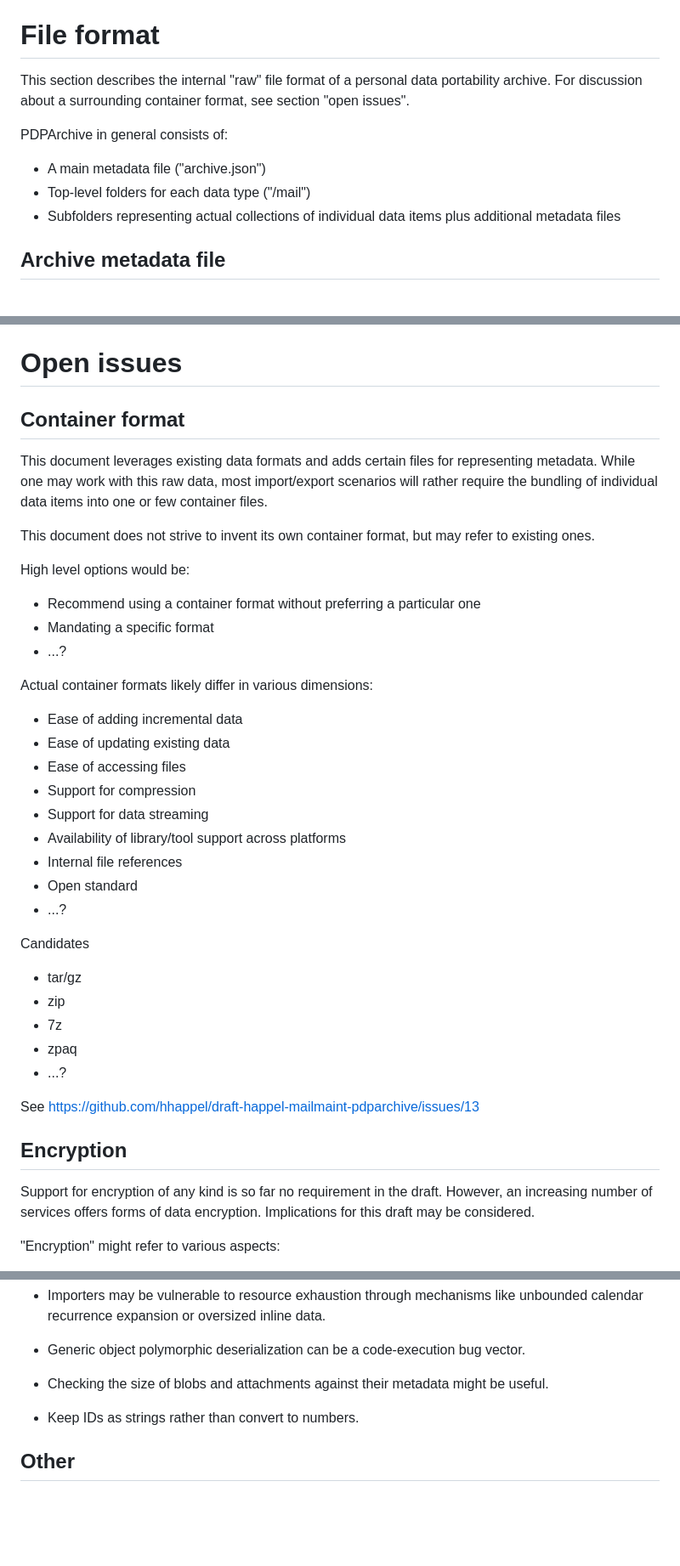
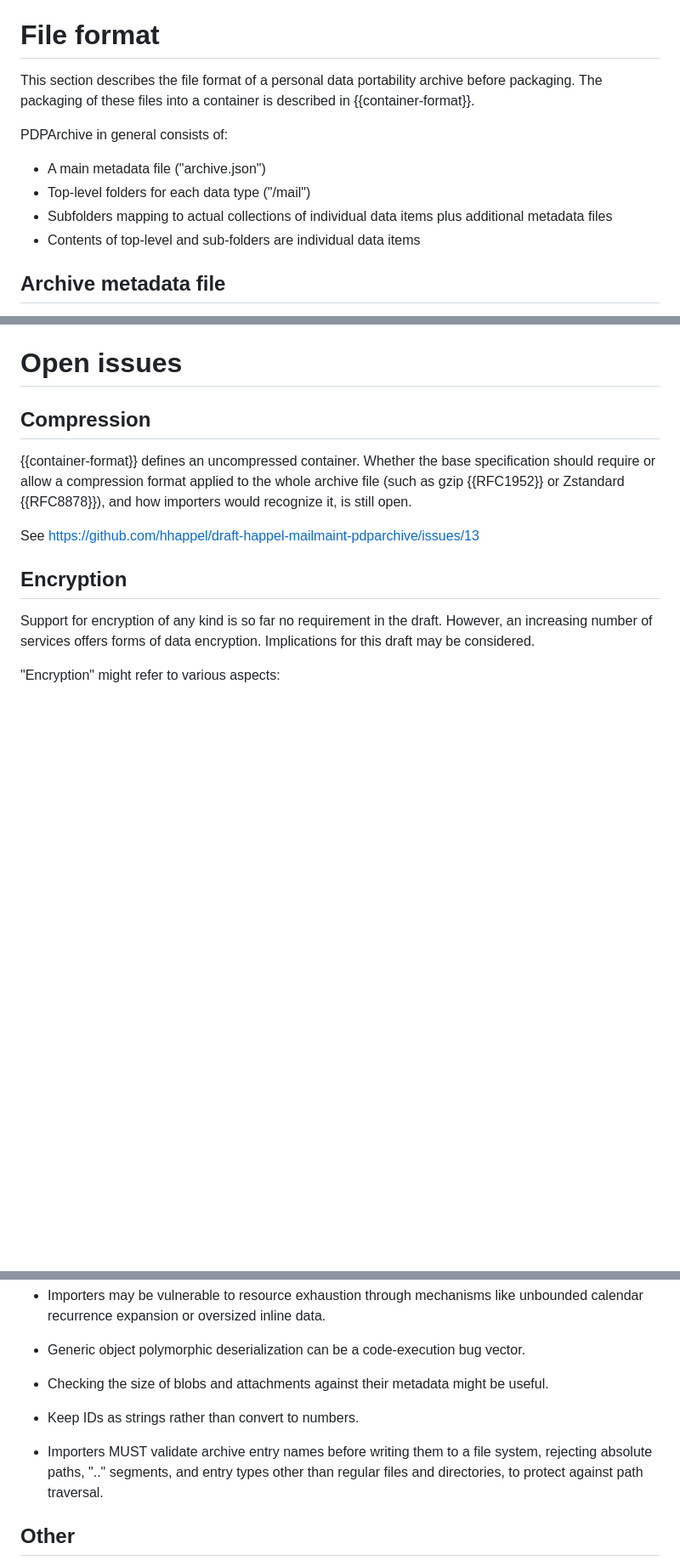
Before and after one commit to lisad/draft-happel-mailmaint-pdparchive, a Markdown page: draft-ietf-mailmaint-pdparchive.md, 3 parts joined by grey strips. Shown at 85% size. Rendered like a GitHub page; blank space fills up the shorter version.

```diff
--- a/draft-ietf-mailmaint-pdparchive.md
+++ b/draft-ietf-mailmaint-pdparchive.md
@@ -325,13 +338,14 @@ Synchronization requirements
 
 # File format
 
-This section describes the internal "raw" file format of a personal data portability archive. For discussion about a surrounding container format, see section "open issues".
+This section describes the file format of a personal data portability archive before packaging. The packaging of these files into a container is described in {{container-format}}.
 
 PDPArchive in general consists of:
 
 - A main metadata file ("archive.json")
 - Top-level folders for each data type ("/mail")
-- Subfolders representing actual collections of individual data items plus additional metadata files
+- Subfolders mapping to actual collections of individual data items plus additional metadata files
+- Contents of top-level and sub-folders are individual data items
 
 ## Archive metadata file
 
@@ -957,37 +1008,12 @@ maintain folder nesting).
 
 # Open issues
 
-## Container format
+## Compression
 
-This document leverages existing data formats and adds certain files for representing metadata. While one may work with this raw data, most import/export scenarios will rather require the bundling of individual data items into one or few container files.
-
-This document does not strive to invent its own container format, but may refer to existing ones.
-
-High level options would be:
-
-- Recommend using a container format without preferring a particular one
-- Mandating a specific format
-- ...?
-
-Actual container formats likely differ in various dimensions:
-
-- Ease of adding incremental data
-- Ease of updating existing data
-- Ease of accessing files
-- Support for compression
-- Support for data streaming
-- Availability of library/tool support across platforms
-- Internal file references
-- Open standard
-- ...?
-
-Candidates
-
-- tar/gz
-- zip
-- 7z
-- zpaq
-- ...?
+{{container-format}} defines an uncompressed container.  Whether the base
+specification should require or allow a compression format applied to the
+whole archive file (such as gzip {{RFC1952}} or Zstandard {{RFC8878}}), and
+how importers would recognize it, is still open.
 
 See https://github.com/hhappel/draft-happel-mailmaint-pdparchive/issues/13
 
@@ -1124,6 +1150,10 @@ useful.
 
 * Keep IDs as strings rather than convert to numbers.
 
+* Importers MUST validate archive entry names before writing them to a file
+  system, rejecting absolute paths, ".." segments, and entry types other than
+  regular files and directories, to protect against path traversal.
+
 ## Other
 
 Exporting services should plan for appropriate throttling to protect their own
```
Also changed, not shown: other parts of draft-ietf-mailmaint-pdparchive.md (+51 -1 lines).
